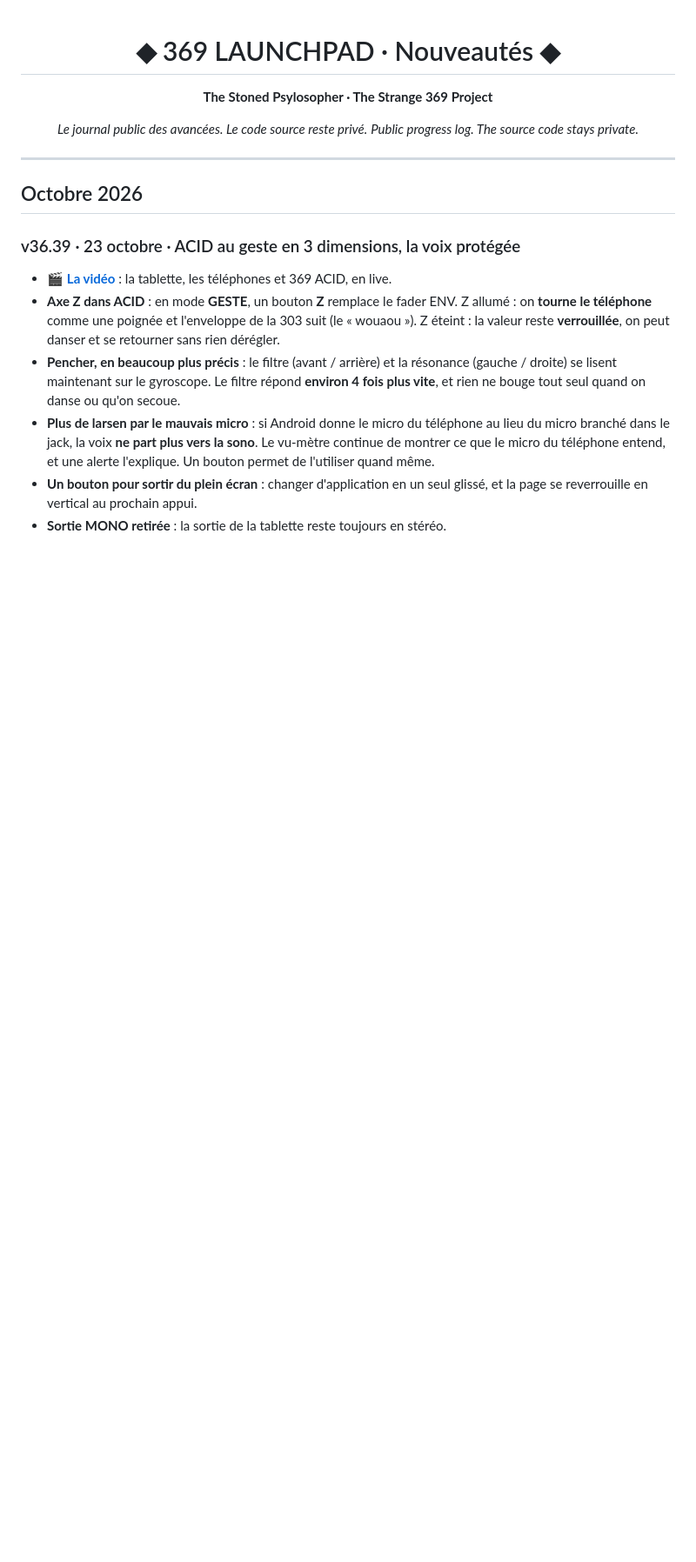
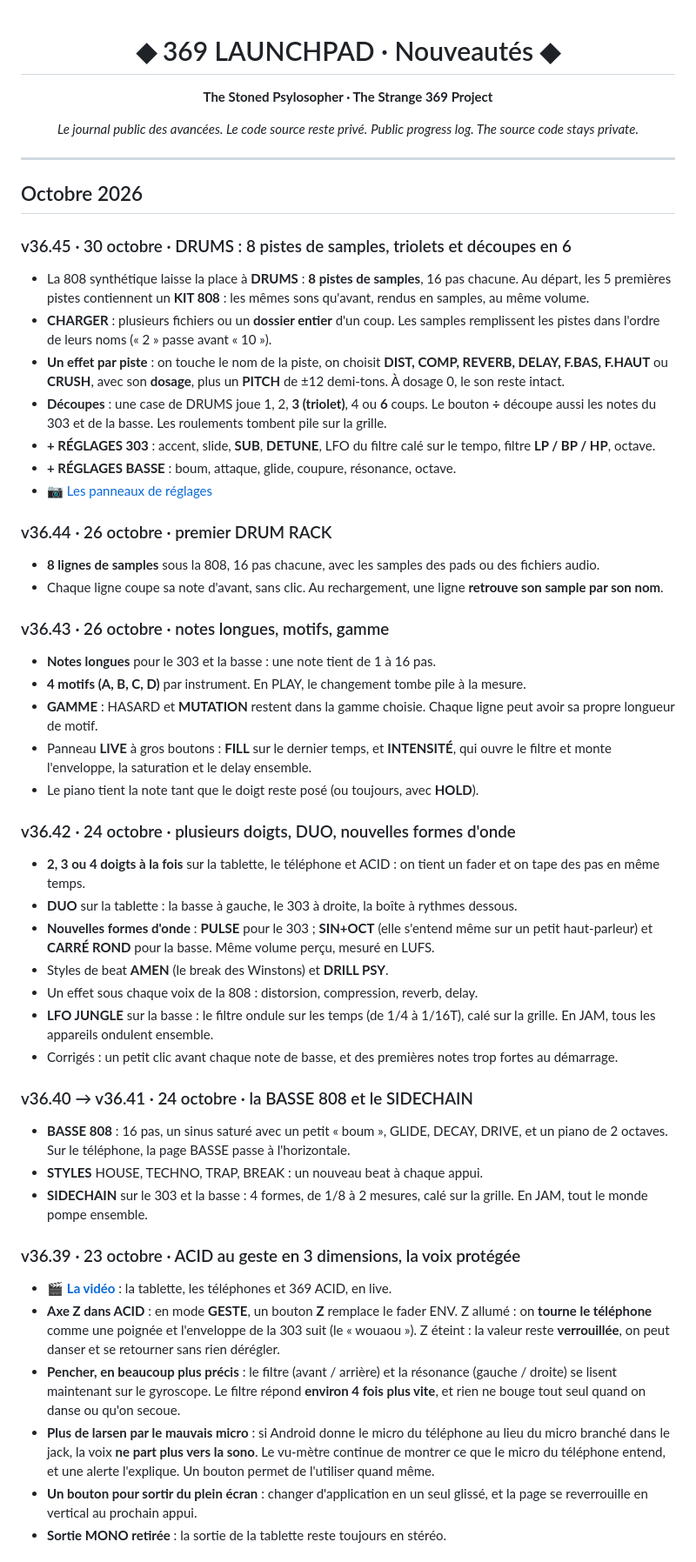
Before and after one commit to T3S6P9/369-LAUNCHPAD, a Markdown page: NOUVEAUTES.md, the part around one of its changes. Shown at 87% size. GitHub-like rendering; blank space fills up the shorter version.

Commit message:
Nouveautés v36.40 → v36.45 : basse 808, multi-doigts, DRUMS à 8 pistes
- NOUVEAUTES.md : v36.40/41 (basse 808, styles, sidechain), v36.42 (2 à 4 doigts,
  DUO, formes d'onde, AMEN, DRILL PSY, LFO JUNGLE), v36.43 (notes longues, motifs,
  gamme, LIVE), v36.44 (drum rack), v36.45 (DRUMS 8 pistes, effets par piste,
  découpes en 3 et 6, réglages 303 et basse), en français et en anglais
- README.md : section 369 ACID avec une capture v36.45
- captures : acid_tablette_v36.45.jpg, acid_reglages_v36.45.jpg

Le code source reste privé : aucun fichier de code dans ce dépôt.

Co-Authored-By: Claude Opus 5.5 <noreply@anthropic.com>
Claude-Session: https://claude.ai/code/session_014675kPBQxLKrbLLYGS3Sm4

```diff
--- a/NOUVEAUTES.md
+++ b/NOUVEAUTES.md
@@ -12,6 +12,40 @@
 ---
 
 ## Octobre 2026
+
+### v36.45 · 30 octobre · DRUMS : 8 pistes de samples, triolets et découpes en 6
+- La 808 synthétique laisse la place à **DRUMS** : **8 pistes de samples**, 16 pas chacune. Au départ, les 5 premières pistes contiennent un **KIT 808** : les mêmes sons qu'avant, rendus en samples, au même volume.
+- **CHARGER** : plusieurs fichiers ou un **dossier entier** d'un coup. Les samples remplissent les pistes dans l'ordre de leurs noms (« 2 » passe avant « 10 »).
+- **Un effet par piste** : on touche le nom de la piste, on choisit **DIST, COMP, REVERB, DELAY, F.BAS, F.HAUT** ou **CRUSH**, avec son **dosage**, plus un **PITCH** de ±12 demi-tons. À dosage 0, le son reste intact.
+- **Découpes** : une case de DRUMS joue 1, 2, **3 (triolet)**, 4 ou **6** coups. Le bouton **÷** découpe aussi les notes du 303 et de la basse. Les roulements tombent pile sur la grille.
+- **+ RÉGLAGES 303** : accent, slide, **SUB**, **DETUNE**, LFO du filtre calé sur le tempo, filtre **LP / BP / HP**, octave.
+- **+ RÉGLAGES BASSE** : boum, attaque, glide, coupure, résonance, octave.
+- 📷 [Les panneaux de réglages](captures/acid_reglages_v36.45.jpg)
+
+### v36.44 · 26 octobre · premier DRUM RACK
+- **8 lignes de samples** sous la 808, 16 pas chacune, avec les samples des pads ou des fichiers audio.
+- Chaque ligne coupe sa note d'avant, sans clic. Au rechargement, une ligne **retrouve son sample par son nom**.
+
+### v36.43 · 26 octobre · notes longues, motifs, gamme
+- **Notes longues** pour le 303 et la basse : une note tient de 1 à 16 pas.
+- **4 motifs (A, B, C, D)** par instrument. En PLAY, le changement tombe pile à la mesure.
+- **GAMME** : HASARD et **MUTATION** restent dans la gamme choisie. Chaque ligne peut avoir sa propre longueur de motif.
+- Panneau **LIVE** à gros boutons : **FILL** sur le dernier temps, et **INTENSITÉ**, qui ouvre le filtre et monte l'enveloppe, la saturation et le delay ensemble.
+- Le piano tient la note tant que le doigt reste posé (ou toujours, avec **HOLD**).
+
+### v36.42 · 24 octobre · plusieurs doigts, DUO, nouvelles formes d'onde
+- **2, 3 ou 4 doigts à la fois** sur la tablette, le téléphone et ACID : on tient un fader et on tape des pas en même temps.
+- **DUO** sur la tablette : la basse à gauche, le 303 à droite, la boîte à rythmes dessous.
+- **Nouvelles formes d'onde** : **PULSE** pour le 303 ; **SIN+OCT** (elle s'entend même sur un petit haut-parleur) et **CARRÉ ROND** pour la basse. Même volume perçu, mesuré en LUFS.
+- Styles de beat **AMEN** (le break des Winstons) et **DRILL PSY**.
+- Un effet sous chaque voix de la 808 : distorsion, compression, reverb, delay.
+- **LFO JUNGLE** sur la basse : le filtre ondule sur les temps (de 1/4 à 1/16T), calé sur la grille. En JAM, tous les appareils ondulent ensemble.
+- Corrigés : un petit clic avant chaque note de basse, et des premières notes trop fortes au démarrage.
+
+### v36.40 → v36.41 · 24 octobre · la BASSE 808 et le SIDECHAIN
+- **BASSE 808** : 16 pas, un sinus saturé avec un petit « boum », GLIDE, DECAY, DRIVE, et un piano de 2 octaves. Sur le téléphone, la page BASSE passe à l'horizontale.
+- **STYLES** HOUSE, TECHNO, TRAP, BREAK : un nouveau beat à chaque appui.
+- **SIDECHAIN** sur le 303 et la basse : 4 formes, de 1/8 à 2 mesures, calé sur la grille. En JAM, tout le monde pompe ensemble.
 
 ### v36.39 · 23 octobre · ACID au geste en 3 dimensions, la voix protégée
 - 🎬 **[La vidéo](video/369_LP_ACID_v36.39.mp4)** : la tablette, les téléphones et 369 ACID, en live.
```
Also changed, not shown: other parts of NOUVEAUTES.md (+5 -0 lines), README.md (+12 -0 lines), captures/acid_reglages_v36.45.jpg (added), captures/acid_tablette_v36.45.jpg (added).
